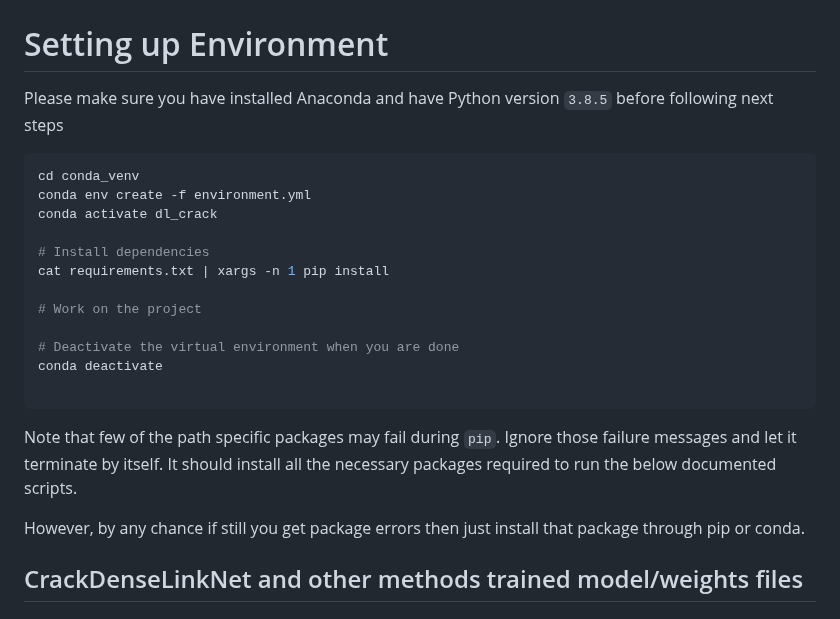
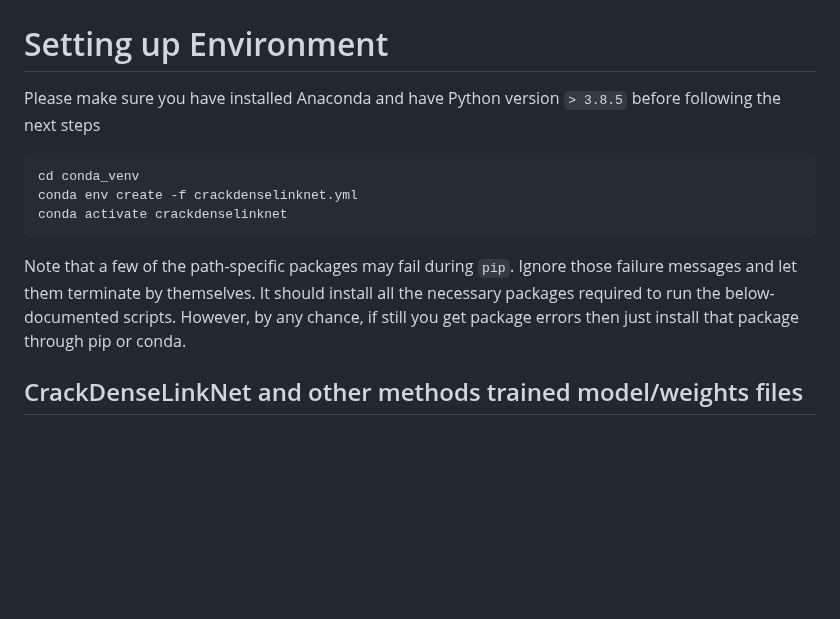
Before and after one commit to preethamam/CrackDenseLinkNet-DeepLearning-CrackSegmentation, a Markdown page: README.md, the part around the change. GitHub-like rendering; blank space fills up the shorter version.

````diff
--- a/README.md
+++ b/README.md
@@ -10,26 +10,15 @@ Cracks are the defects formed by cyclic loading, fatigue, shrinkage, creep, and
 ## CrackDenseLinkNet Python modules installation and usage
 # Setting up Environment
 
-Please make sure you have installed Anaconda and have Python version `3.8.5` before following next steps
+Please make sure you have installed Anaconda and have Python version `> 3.8.5` before following the next steps
 
 ```shell
 cd conda_venv
-conda env create -f environment.yml
-conda activate dl_crack
-
-# Install dependencies
-cat requirements.txt | xargs -n 1 pip install
-
-# Work on the project
-
-# Deactivate the virtual environment when you are done
-conda deactivate
-
+conda env create -f crackdenselinknet.yml
+conda activate crackdenselinknet
 ```
 
-Note that few of the path specific packages may fail during `pip`. Ignore those failure messages and let it terminate by itself. It should install all the necessary packages required to run the below documented scripts.
-
-However, by any chance if still you get package errors then just install that package through pip or conda.
+Note that a few of the path-specific packages may fail during `pip`. Ignore those failure messages and let them terminate by themselves. It should install all the necessary packages required to run the below-documented scripts. However, by any chance, if still you get package errors then just install that package through pip or conda.
 
 
 ## CrackDenseLinkNet and other methods trained model/weights files
````
